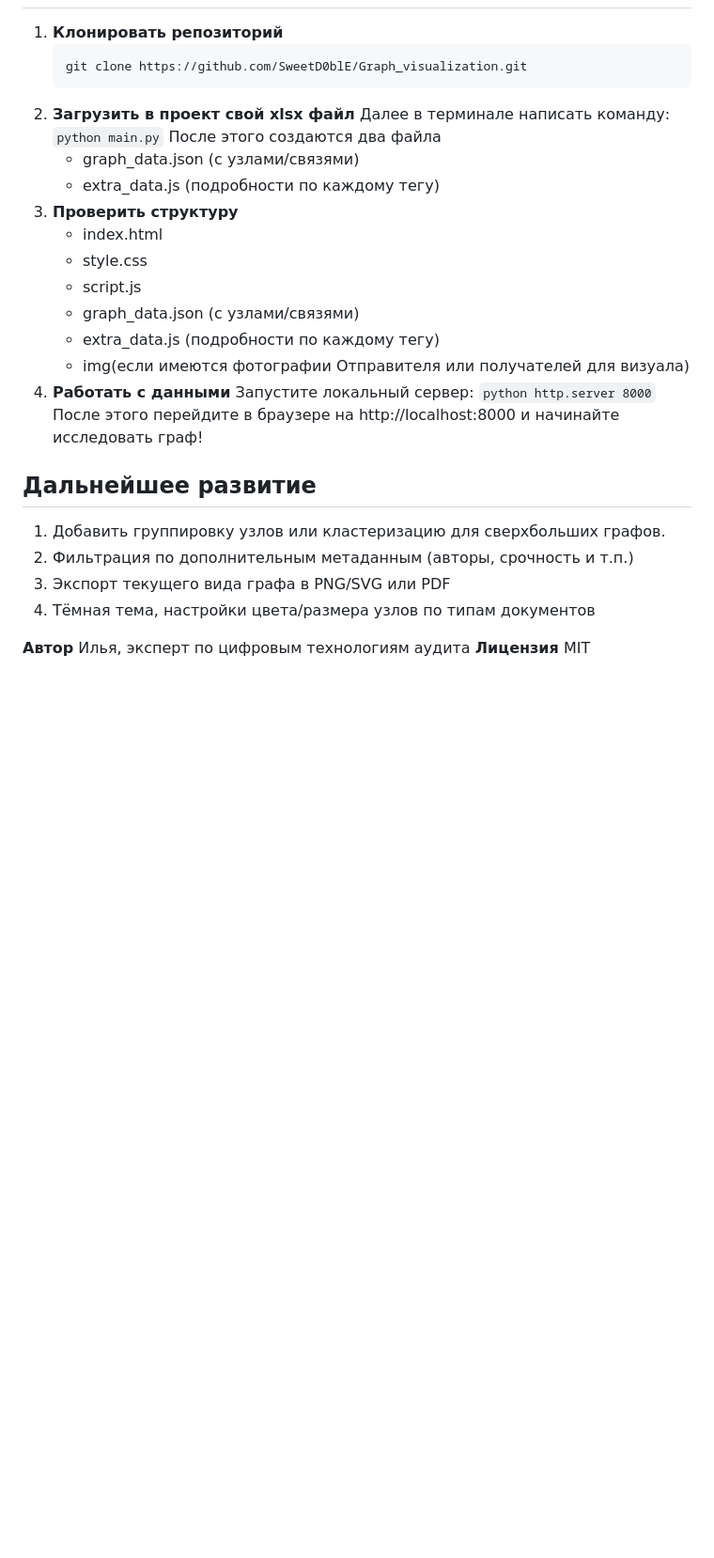
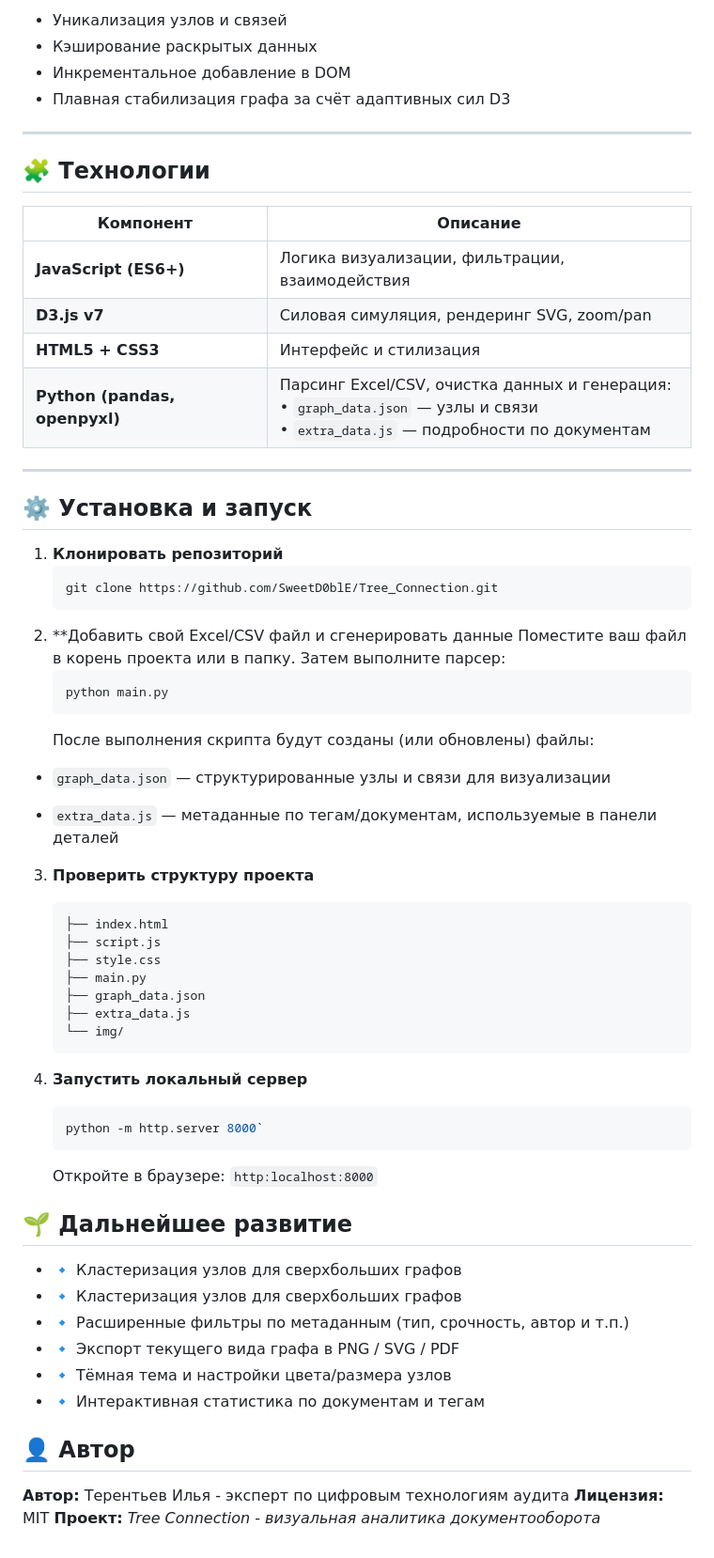
Before and after one commit to SweetD0blE/Graph_visualization, a Markdown page: README.md, the part around one of its changes. Shown at 94% size. Rendered like a GitHub page; blank space fills up the shorter version.

````diff
--- a/README.md
+++ b/README.md
@@ -54,31 +67,64 @@
+- Уникализация узлов и связей
+- Кэширование раскрытых данных
+- Инкрементальное добавление в DOM
+- Плавная стабилизация графа за счёт адаптивных сил D3
+
+---
+
+## 🧩 Технологии
+
+| Компонент | Описание |
+|------------|-----------|
+| **JavaScript (ES6+)** | Логика визуализации, фильтрации, взаимодействия |
+| **D3.js v7** | Силовая симуляция, рендеринг SVG, zoom/pan |
+| **HTML5 + CSS3** | Интерфейс и стилизация |
+| **Python (pandas, openpyxl)** | Парсинг Excel/CSV, очистка данных и генерация:<br>• `graph_data.json` — узлы и связи<br>• `extra_data.js` — подробности по документам |
+
+---
+
+## ⚙️ Установка и запуск
+
 1. **Клонировать репозиторий**
    ```bash
-   git clone https://github.com/SweetD0blE/Graph_visualization.git
-2. **Загрузить в проект свой xlsx файл**
-   Далее в терминале написать команду:
-   `python main.py`
-   После этого создаются два файла
-   - graph_data.json (с узлами/связями)
-   - extra_data.js (подробности по каждому тегу)
-3. **Проверить структуру**
-   - index.html
-   - style.css
-   - script.js
-   - graph_data.json (с узлами/связями)
-   - extra_data.js (подробности по каждому тегу)
-   - img(если имеются фотографии Отправителя или получателей для визуала)
-4. **Работать с данными**
-   Запустите локальный сервер:
-   `python http.server 8000`
-   После этого перейдите в браузере на http://localhost:8000 и начинайте исследовать граф!
+   git clone https://github.com/SweetD0blE/Tree_Connection.git
+2. **Добавить свой Excel/CSV файл и сгенерировать данные
+   Поместите ваш файл в корень проекта или в папку. Затем выполните парсер:
+   ```bash
+   python main.py
+   ```
+   После выполнения скрипта будут созданы (или обновлены) файлы:
 
-## Дальнейшее развитие
-1. Добавить группировку узлов или кластеризацию для сверхбольших графов.
-2. Фильтрация по дополнительным метаданным (авторы, срочность и т.п.)
-3. Экспорт текущего вида графа в PNG/SVG или PDF
-4. Тёмная тема, настройки цвета/размера узлов по типам документов
+  * `graph_data.json` — структурированные узлы и связи для визуализации
 
+  * `extra_data.js` — метаданные по тегам/документам, используемые в панели деталей
 
+3. **Проверить структуру проекта**
+    ```
+    ├── index.html
+    ├── script.js
+    ├── style.css
+    ├── main.py
+    ├── graph_data.json
+    ├── extra_data.js
+    └── img/
+   ```
 
-**Автор** Илья, эксперт по цифровым технологиям аудита
-**Лицензия** MIT
+4. **Запустить локальный сервер**
+   ```bash
+   python -m http.server 8000`
+   ```
+   Откройте в браузере:
+   `http:localhost:8000`
+
+## 🌱 Дальнейшее развитие
+* 🔹 Кластеризация узлов для сверхбольших графов
+* 🔹 Кластеризация узлов для сверхбольших графов
+* 🔹 Расширенные фильтры по метаданным (тип, срочность, автор и т.п.)
+* 🔹 Экспорт текущего вида графа в PNG / SVG / PDF
+* 🔹 Тёмная тема и настройки цвета/размера узлов
+* 🔹 Интерактивная статистика по документам и тегам
+
+## 👤 Автор
+**Автор:** Терентьев Илья - эксперт по цифровым технологиям аудита
+**Лицензия:** MIT
+**Проект:** *Tree Connection* - *визуальная аналитика документооборота*
````
Also changed, not shown: other parts of README.md (+55 -42 lines).
